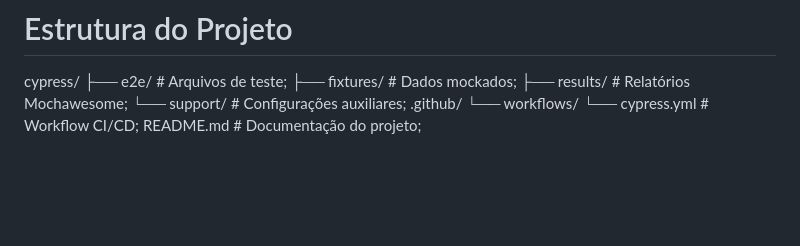
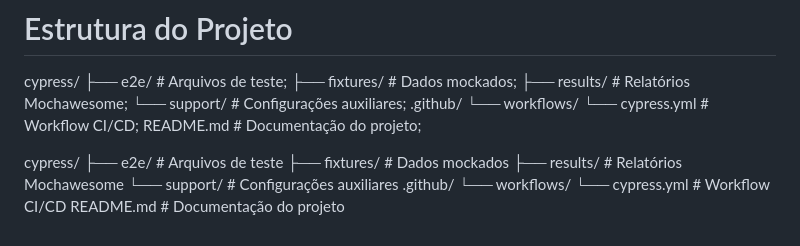
Before and after one commit to Erica123456/DesafioCarrefour, a Markdown page: README.md, the part around the change. GitHub-like rendering; blank space fills up the shorter version.

Commit message:
Update project structure in README.md
Fix formatting and organization of project structure

```diff
--- a/README.md
+++ b/README.md
@@ -84,3 +84,8 @@ cypress/
  └── workflows/
       └── cypress.yml  # Workflow CI/CD;
 README.md              # Documentação do projeto;
+
+
+cypress/ ├── e2e/                # Arquivos de teste ├── fixtures/           # Dados mockados ├── results/            # Relatórios Mochawesome └── support/            # Configurações auxiliares
+.github/ └── workflows/ └── cypress.yml     # Workflow CI/CD
+README.md               # Documentação do projeto
```
